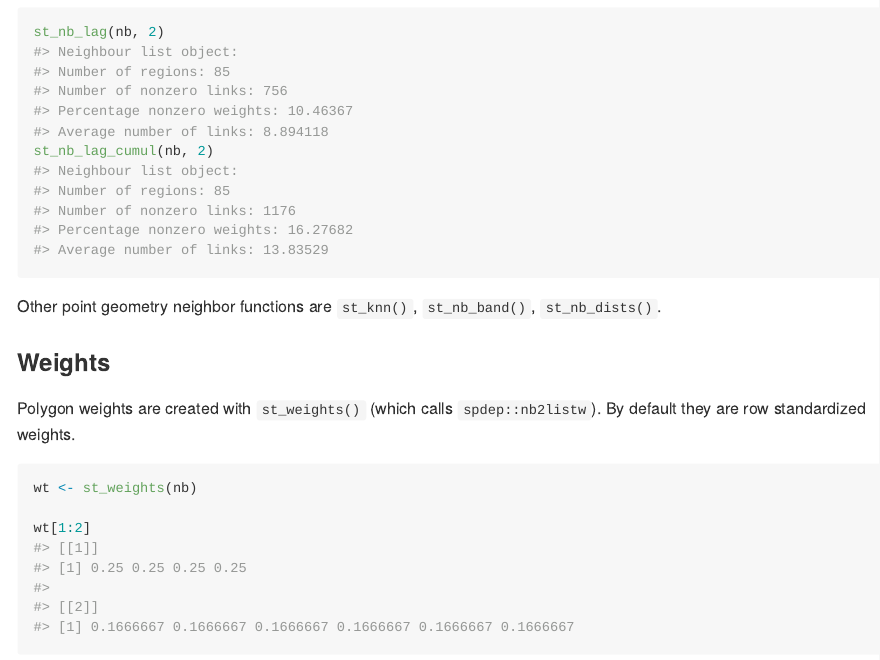
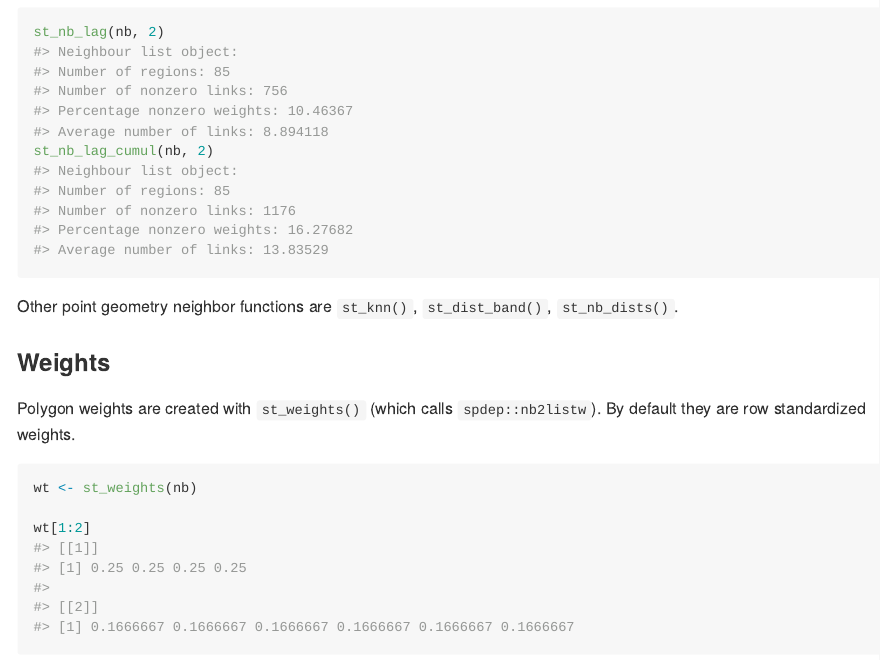
Before and after one commit to JosiahParry/sfdep, an R Markdown document (README.Rmd): the page in a window 1100 px wide, from 1080 px down. The pictures show the output file README.md that the author committed with the source, drawn offline in the style of GitHub; badge pictures from the web are left out.

Commit message:
rename st_nb_band to st_dist_band closes #7

````diff
--- a/README.Rmd
+++ b/README.Rmd
@@ -58,7 +58,7 @@ st_nb_lag(nb, 2)
 st_nb_lag_cumul(nb, 2)
 ```
 
-Other point geometry neighbor functions are `st_knn()`, `st_nb_band()`, `st_nb_dists()`.
+Other point geometry neighbor functions are `st_knn()`, `st_dist_band()`, `st_nb_dists()`.
 
 
 ### Weights
````
Also changed, not shown: R/neighbors.R (+2 -2 lines), README.md, 5 other files.
